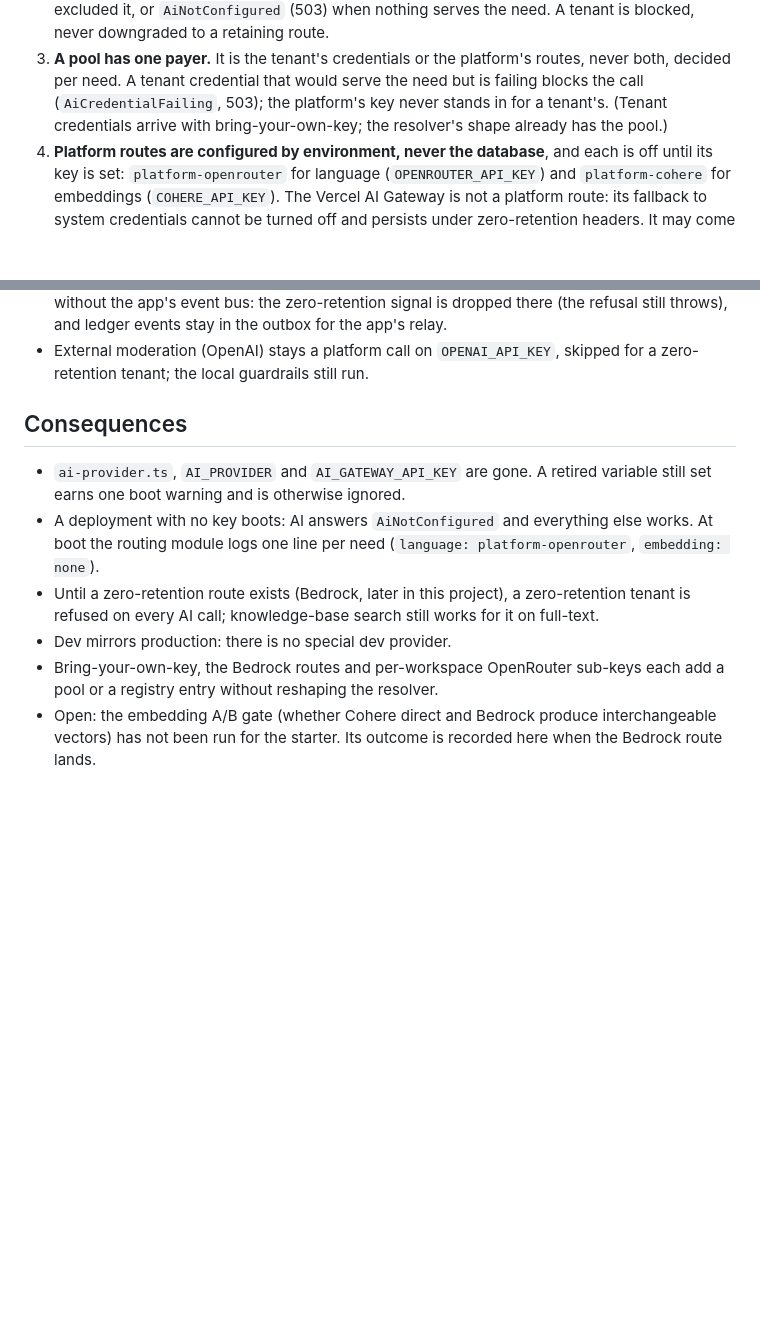
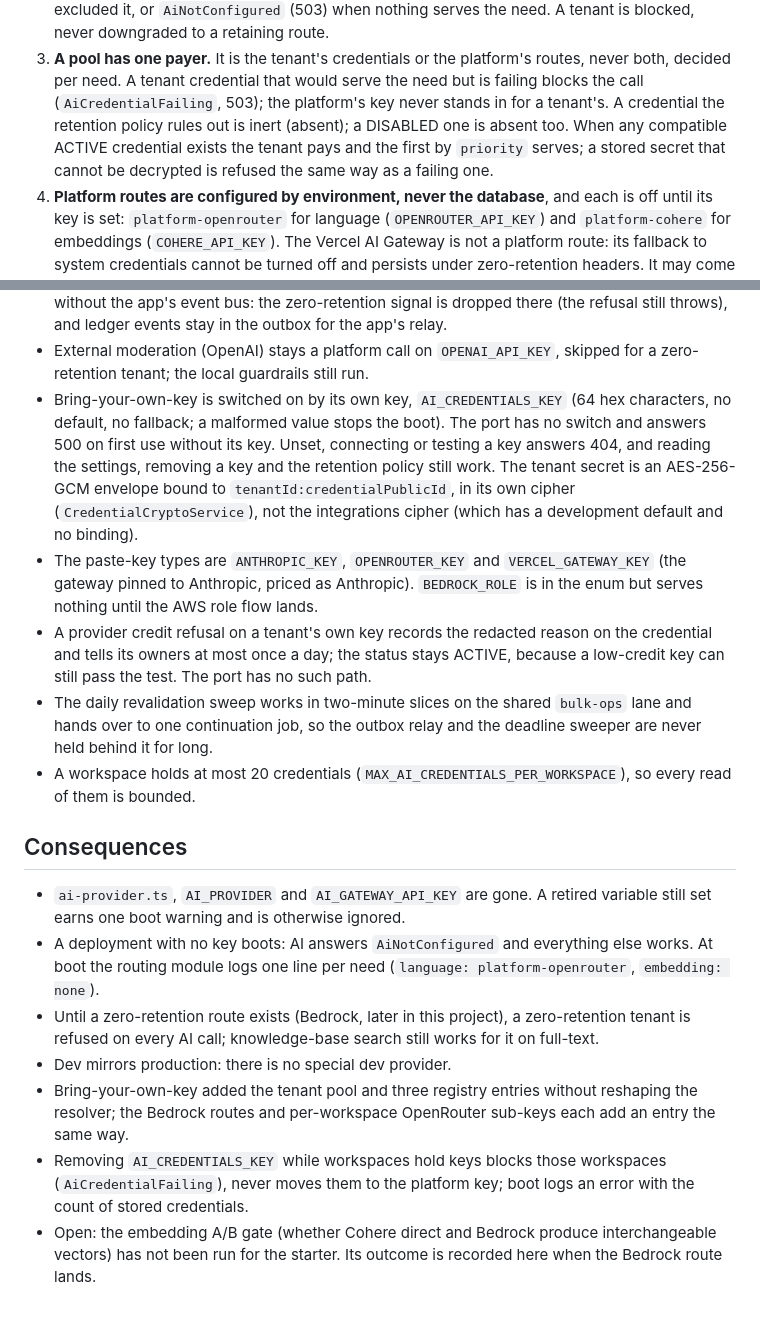
Before and after one commit to ajaynarang/app-foundation, a Markdown page: docs/adr/0005-ai-provider-routing-per-tenant.md, 2 parts joined by grey strips. Drawn GitHub-style; blank space fills up the shorter version.

```diff
--- a/docs/adr/0005-ai-provider-routing-per-tenant.md
+++ b/docs/adr/0005-ai-provider-routing-per-tenant.md
@@ -27,8 +27,9 @@ One root cause: provider choice was a process constant, while retention and paym
    (503) when nothing serves the need. A tenant is blocked, never downgraded to a retaining route.
 3. **A pool has one payer.** It is the tenant's credentials or the platform's routes, never both, decided per need.
    A tenant credential that would serve the need but is failing blocks the call (`AiCredentialFailing`, 503); the
-   platform's key never stands in for a tenant's. (Tenant credentials arrive with bring-your-own-key; the resolver's
-   shape already has the pool.)
+   platform's key never stands in for a tenant's. A credential the retention policy rules out is inert (absent); a
+   DISABLED one is absent too. When any compatible ACTIVE credential exists the tenant pays and the first by
+   `priority` serves; a stored secret that cannot be decrypted is refused the same way as a failing one.
 4. **Platform routes are configured by environment, never the database**, and each is off until its key is set:
    `platform-openrouter` for language (`OPENROUTER_API_KEY`) and `platform-cohere` for embeddings
    (`COHERE_API_KEY`). The Vercel AI Gateway is not a platform route: its fallback to system credentials cannot be
@@ -62,6 +63,19 @@ One root cause: provider choice was a process constant, while retention and paym
   for the app's relay.
 - External moderation (OpenAI) stays a platform call on `OPENAI_API_KEY`, skipped for a zero-retention tenant; the
   local guardrails still run.
+- Bring-your-own-key is switched on by its own key, `AI_CREDENTIALS_KEY` (64 hex characters, no default, no
+  fallback; a malformed value stops the boot). The port has no switch and answers 500 on first use without its key.
+  Unset, connecting or testing a key answers 404, and reading the settings, removing a key and the retention policy
+  still work. The tenant secret is an AES-256-GCM envelope bound to `tenantId:credentialPublicId`, in its own cipher
+  (`CredentialCryptoService`), not the integrations cipher (which has a development default and no binding).
+- The paste-key types are `ANTHROPIC_KEY`, `OPENROUTER_KEY` and `VERCEL_GATEWAY_KEY` (the gateway pinned to
+  Anthropic, priced as Anthropic). `BEDROCK_ROLE` is in the enum but serves nothing until the AWS role flow lands.
+- A provider credit refusal on a tenant's own key records the redacted reason on the credential and tells its owners
+  at most once a day; the status stays ACTIVE, because a low-credit key can still pass the test. The port has no such
+  path.
+- The daily revalidation sweep works in two-minute slices on the shared `bulk-ops` lane and hands over to one
+  continuation job, so the outbox relay and the deadline sweeper are never held behind it for long.
+- A workspace holds at most 20 credentials (`MAX_AI_CREDENTIALS_PER_WORKSPACE`), so every read of them is bounded.
 
 ## Consequences
 
@@ -72,7 +86,9 @@ One root cause: provider choice was a process constant, while retention and paym
 - Until a zero-retention route exists (Bedrock, later in this project), a zero-retention tenant is refused on every
   AI call; knowledge-base search still works for it on full-text.
 - Dev mirrors production: there is no special dev provider.
-- Bring-your-own-key, the Bedrock routes and per-workspace OpenRouter sub-keys each add a pool or a registry entry
-  without reshaping the resolver.
+- Bring-your-own-key added the tenant pool and three registry entries without reshaping the resolver; the Bedrock
+  routes and per-workspace OpenRouter sub-keys each add an entry the same way.
+- Removing `AI_CREDENTIALS_KEY` while workspaces hold keys blocks those workspaces (`AiCredentialFailing`), never
+  moves them to the platform key; boot logs an error with the count of stored credentials.
 - Open: the embedding A/B gate (whether Cohere direct and Bedrock produce interchangeable vectors) has not been run
   for the starter. Its outcome is recorded here when the Bedrock route lands.
```
Also changed, not shown: docs/upgrade-notes/ai-platform.md (+47 -0 lines), 1 other file.
